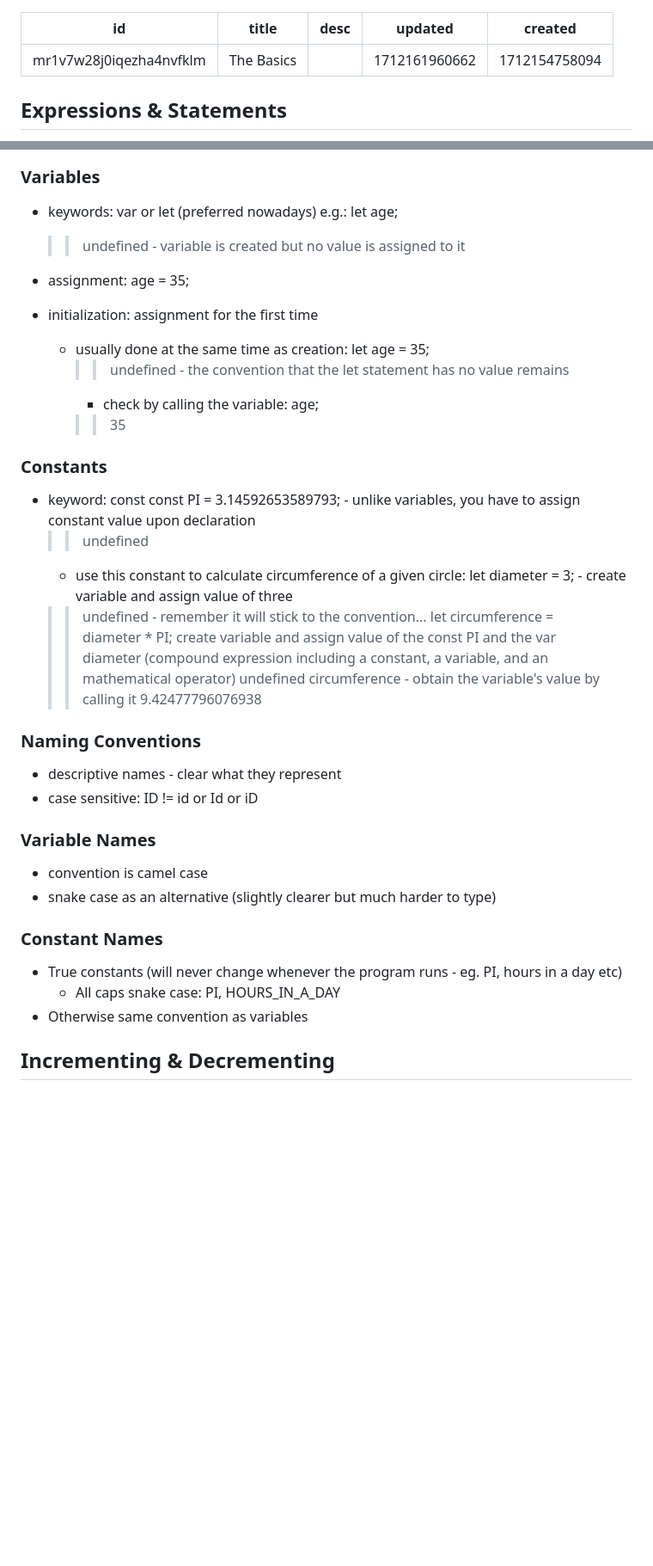
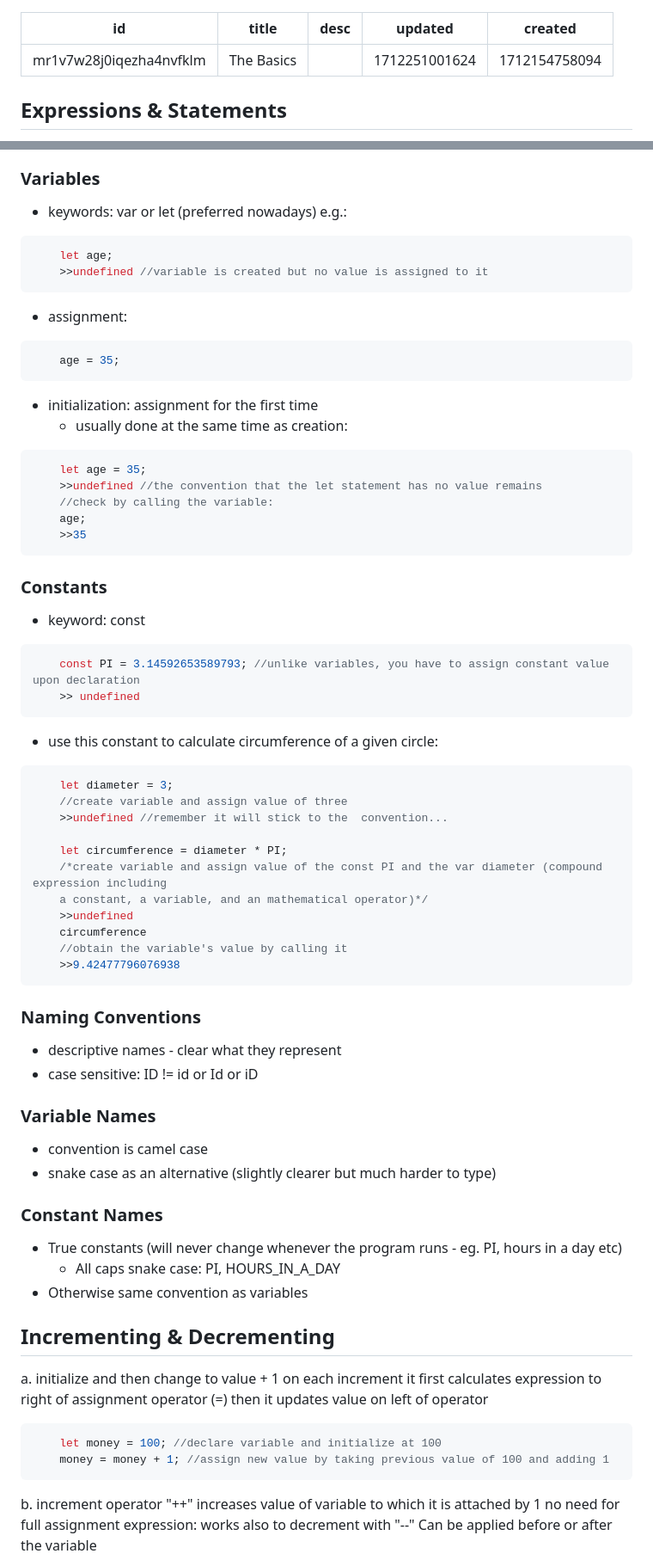
Before and after one commit to nickboorer/javascript_work, a Markdown page: docs/notes/The Basics.md, 2 parts joined by grey strips. Shown at 86% size. GitHub-like rendering; blank space fills up the shorter version.

````diff
--- a/docs/notes/The Basics.md
+++ b/docs/notes/The Basics.md
@@ -2,7 +2,7 @@
 id: mr1v7w28j0iqezha4nvfklm
 title: The Basics
 desc: ''
-updated: 1712161960662
+updated: 1712251001624
 created: 1712154758094
 ---
 
@@ -44,32 +44,53 @@ created: 1712154758094
 
 - keywords: var or let (preferred nowadays)
 e.g.:
+
+```javascript
     let age;
-    >>undefined - variable is created but no value is assigned to it
+    >>undefined //variable is created but no value is assigned to it
+```
 
 - assignment:
+
+```javascript
     age = 35;
+```
+
 - initialization: assignment for the first time
   - usually done at the same time as creation:
+
+```javascript
     let age = 35;
-    >>undefined - the convention that the let statement has no value remains
-    - check by calling the variable:
+    >>undefined //the convention that the let statement has no value remains
+    //check by calling the variable:
     age;
     >>35
+```
 
 ### Constants
 
 - keyword: const
-    const PI = 3.14592653589793; - unlike variables, you have to assign constant value upon declaration
+
+```javascript
+    const PI = 3.14592653589793; //unlike variables, you have to assign constant value upon declaration
     >> undefined
-    - use this constant to calculate circumference of a given circle:
-    let diameter = 3; - create variable and assign value of three
-    >>undefined - remember it will stick to the  convention...
-    let circumference = diameter * PI; create variable and assign value of the const PI and the var diameter (compound expression including
-    a constant, a variable, and an mathematical operator)
+```
+
+- use this constant to calculate circumference of a given circle:
+
+```javascript
+    let diameter = 3;
+    //create variable and assign value of three
+    >>undefined //remember it will stick to the  convention...
+
+    let circumference = diameter * PI;
+    /*create variable and assign value of the const PI and the var diameter (compound expression including
+    a constant, a variable, and an mathematical operator)*/
     >>undefined
-    circumference - obtain the variable's value by calling it
+    circumference
+    //obtain the variable's value by calling it
     >>9.42477796076938
+```
 
 ### Naming Conventions
 
@@ -84,8 +105,23 @@ e.g.:
 ### Constant Names
 
 - True constants (will never change whenever the program runs - eg. PI, hours in a day etc)
-    - All caps snake case: PI, HOURS_IN_A_DAY
+  - All caps snake case: PI, HOURS_IN_A_DAY
 - Otherwise same convention as variables
 
 ## Incrementing & Decrementing
 
+a. initialize and then change to value + 1 on each increment
+    it first calculates expression to right of assignment operator (=)
+    then it updates value on left of operator
+
+```js
+    let money = 100; //declare variable and initialize at 100
+    money = money + 1; //assign new value by taking previous value of 100 and adding 1
+```
+
+b. increment operator "++"
+    increases value of variable to which it is attached by 1
+    no need for full assignment expression:
+    works also to decrement with "--"
+    Can be applied before or after the variable
+
````
Also changed, not shown: other parts of docs/notes/The Basics.md (+119 -0 lines).
